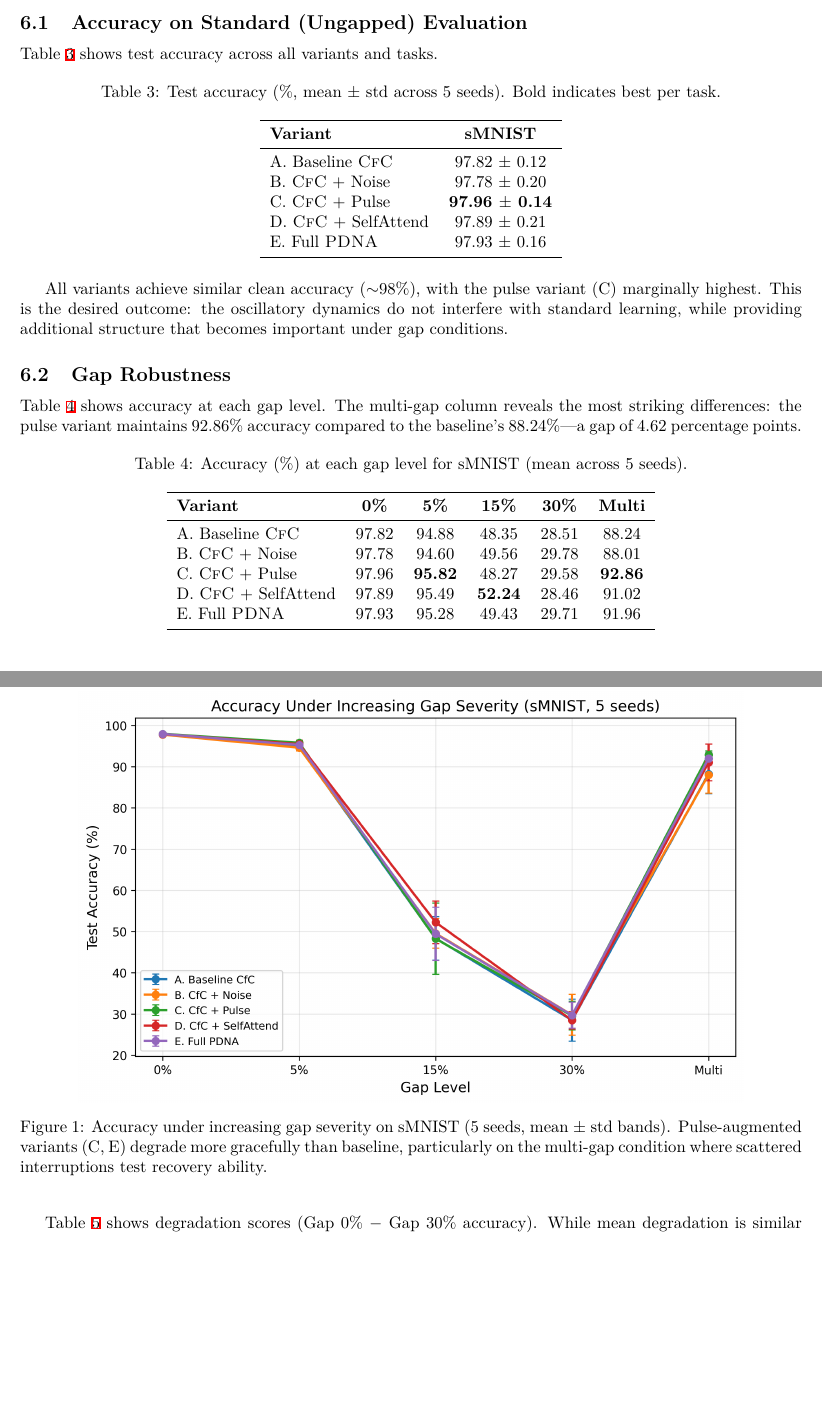
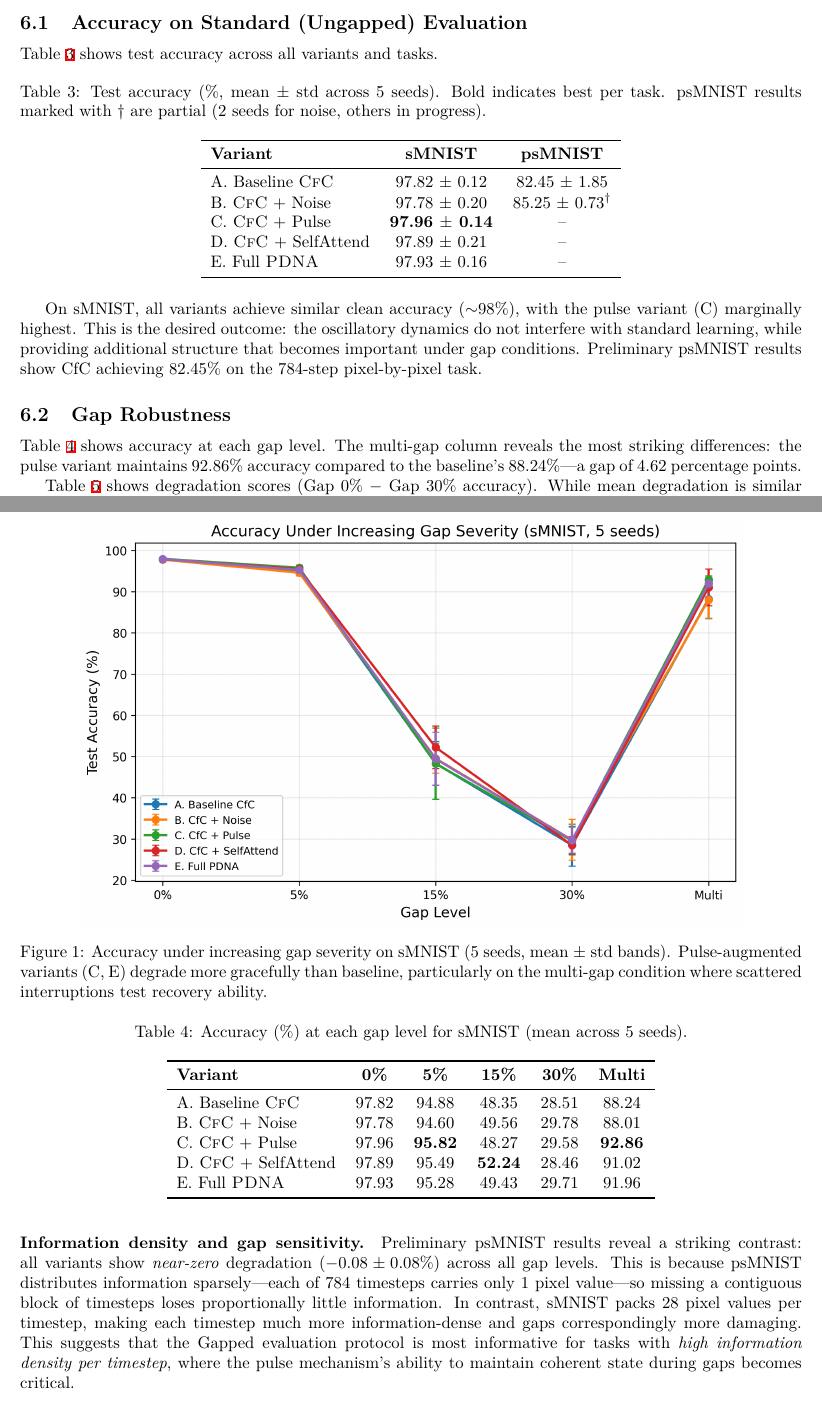
Before and after one commit to Parassharmaa/pdna, a LaTeX paper (paper/main.tex): two parts of pages 5 and 6 of 11, joined at a grey line, cut so that both start at the same text, the shorter picture padded with empty space. The pictures show the PDF file paper/main.pdf that the author committed with the source.

Commit message:
Add psMNIST baseline results and gap-invariance finding
Key insight: psMNIST shows near-zero degradation (-0.08%) across all
gap levels because information is sparse (1 pixel/timestep). This
contrasts with sMNIST where gaps are much more damaging (69% deg).
Suggests gap protocol is most informative for dense-information tasks.

32/75 runs complete (all sMNIST + psMNIST baseline + 2 psMNIST noise)

```diff
--- a/paper/main.tex
+++ b/paper/main.tex
@@ -344,14 +344,12 @@ Table~\ref{tab:accuracy} shows test accuracy across all variants and tasks.
 
 \begin{table}[h]
 \centering
-\caption{Test accuracy (\%, mean $\pm$ std across 5 seeds). Bold indicates best per task.}
+\caption{Test accuracy (\%, mean $\pm$ std across 5 seeds). Bold indicates best per task.
+psMNIST results marked with $\dagger$ are partial (2 seeds for noise, others in progress).}
 \label{tab:accuracy}
-\begin{tabular}{lc}
+\begin{tabular}{lcc}
 \toprule
-\textbf{Variant} & \textbf{sMNIST} \\
+\textbf{Variant} & \textbf{sMNIST} & \textbf{psMNIST} \\
 \midrule
-A. Baseline \cfc{} & 97.82 $\pm$ 0.12 \\
-B. \cfc{} + Noise & 97.78 $\pm$ 0.20 \\
-C. \cfc{} + Pulse & \textbf{97.96 $\pm$ 0.14} \\
-D. \cfc{} + SelfAttend & 97.89 $\pm$ 0.21 \\
-E. Full \pdna{} & 97.93 $\pm$ 0.16 \\
+A. Baseline \cfc{} & 97.82 $\pm$ 0.12 & 82.45 $\pm$ 1.85 \\
+B. \cfc{} + Noise & 97.78 $\pm$ 0.20 & 85.25 $\pm$ 0.73$^\dagger$ \\
@@ -359,9 +360,11 @@ E. Full \pdna{} & 97.93 $\pm$ 0.16 \\
 \end{tabular}
 \end{table}
 
-All variants achieve similar clean accuracy ($\sim$98\%), with the pulse variant (C) marginally
-highest. This is the desired outcome: the oscillatory dynamics do not interfere with standard
-learning, while providing additional structure that becomes important under gap conditions.
+On sMNIST, all variants achieve similar clean accuracy ($\sim$98\%), with the pulse variant
+(C) marginally highest. This is the desired outcome: the oscillatory dynamics do not
+interfere with standard learning, while providing additional structure that becomes important
+under gap conditions. Preliminary psMNIST results show CfC achieving 82.45\% on the
+784-step pixel-by-pixel task.
 
 \subsection{Gap Robustness}
 
@@ -423,6 +426,16 @@ the extreme gap-30\% condition. At 30\% gap, all models approach near-chance per
 ($\sim$28--30\%), suggesting a fundamental information loss threshold. The multi-gap
 condition, which distributes gaps across the sequence, is more ecologically valid and
 reveals clearer architectural differences (Figure~\ref{fig:degradation}).
+
+\paragraph{Information density and gap sensitivity.}
+Preliminary psMNIST results reveal a striking contrast: all variants show \emph{near-zero}
+degradation ($-0.08 \pm 0.08\%$) across all gap levels. This is because psMNIST distributes
+information sparsely---each of 784 timesteps carries only 1 pixel value---so missing a
+contiguous block of timesteps loses proportionally little information. In contrast, sMNIST
+packs 28 pixel values per timestep, making each timestep much more information-dense and
+gaps correspondingly more damaging. This suggests that the Gapped evaluation protocol is
+most informative for tasks with \emph{high information density per timestep}, where the
+pulse mechanism's ability to maintain coherent state during gaps becomes critical.
 
 \subsection{Statistical Significance}
 
```
Also changed, not shown: paper/tables_generated.tex (+22 -4 lines), paper/main.pdf, paper/main.tex (3 more changed lines), 1 other file.
